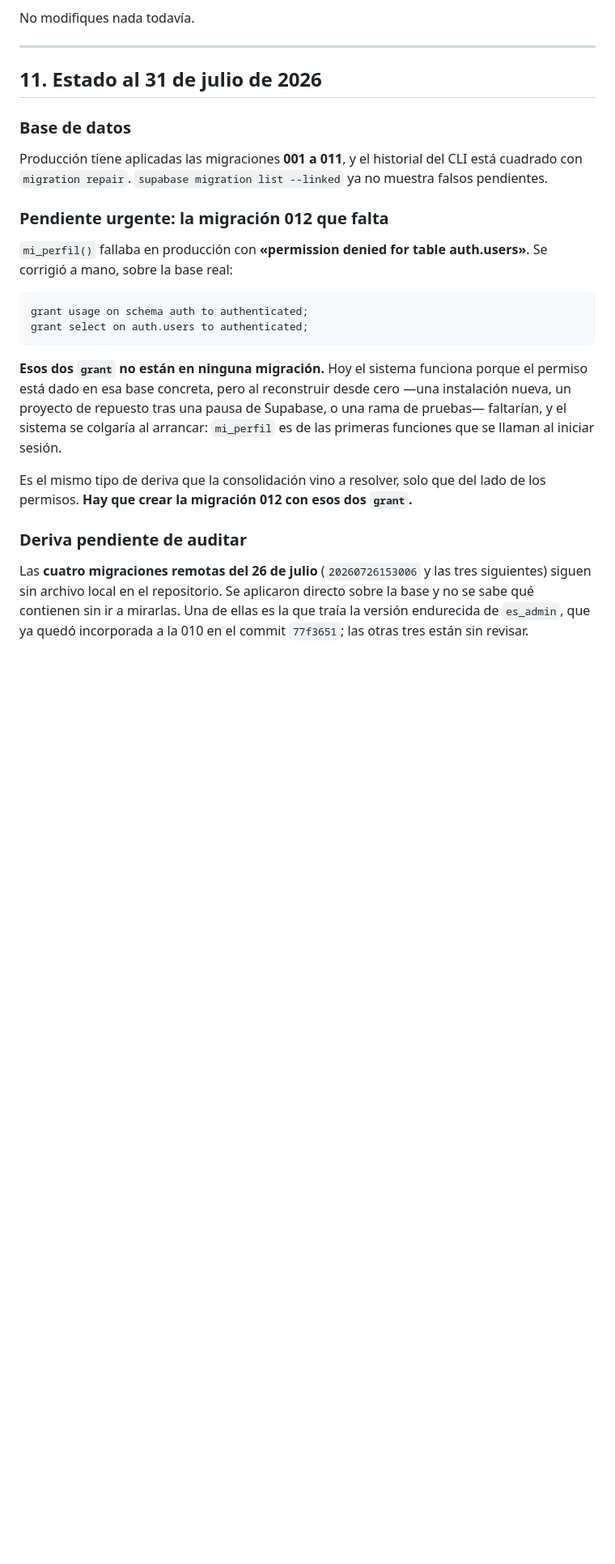
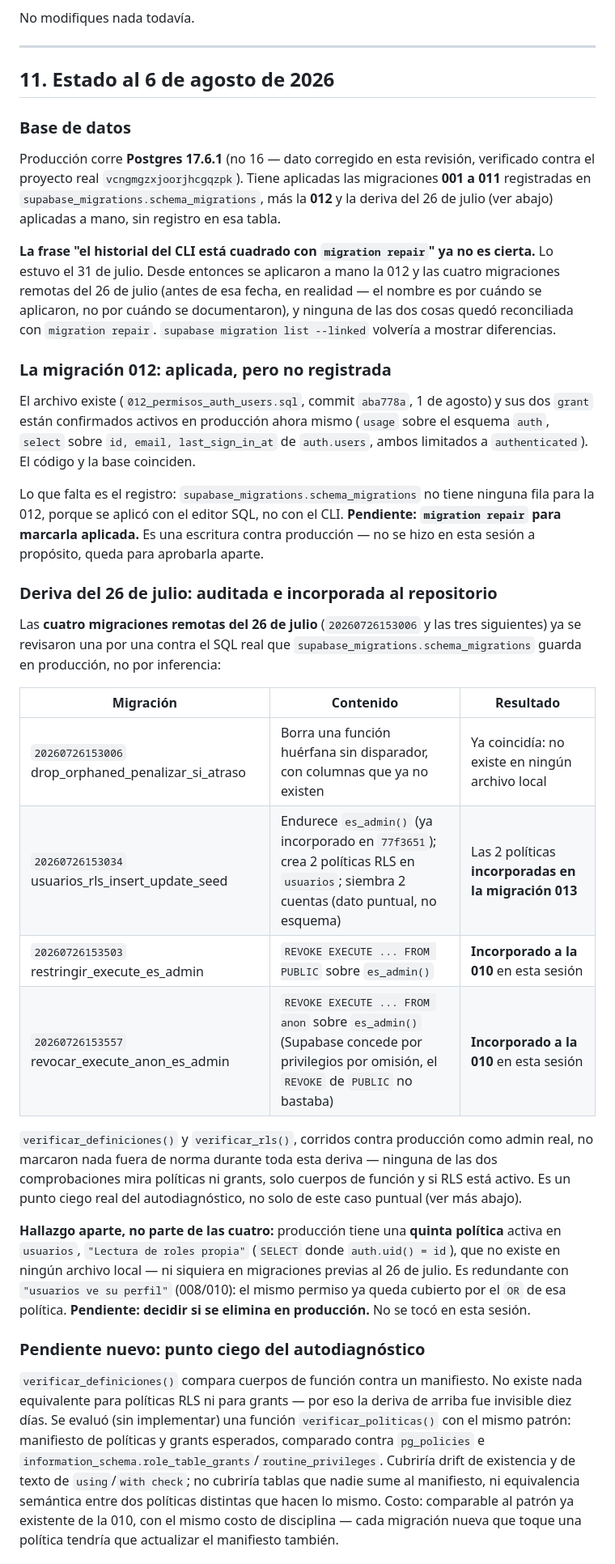
Before and after one commit to nicolasdcarrillo-create/Biblio-Nexo, a Markdown page: PROMPT-produccion.md, the part around one of its changes. Shown at 81% size. GitHub-like rendering; blank space fills up the shorter version.

Commit message:
docs: PROMPT-produccion.md describe el estado real, no el aspiracional
Encontrado en una auditoría ítem por ítem contra el repo y contra
producción: el documento tenía desfases en ambas direcciones, no solo
la 012 ya sabida.

Cerrados que figuraban abiertos (Fase 4):
  - Plantilla html() que escapa por defecto — hecha desde 84a3428.
  - Hoja de impresión @media print — hecha, css/styles.css:276.
  - Control de tamaño de fuente — hecho, ba9f522.
  - "Partir ui.js" pasa de listarse como pendiente sin matices a
    describirse como en progreso: 4 de 8 vistas ya extraídas.

Datos desactualizados:
  - Postgres 16 en todo el documento → 17.6.1, confirmado contra el
    proyecto real.
  - Módulos: ui.js ya no es un archivo único desde la Fase 4.
  - "El historial del CLI está cuadrado con migration repair" ya no
    es cierto: la 012 y la deriva del 26 de julio se aplicaron a
    mano después de esa afirmación y ninguna quedó reconciliada.

Sección 11 reescrita con el estado al 6 de agosto:
  - La 012 está aplicada y verificada en producción, pero sin
    registro en supabase_migrations.schema_migrations.
  - La deriva del 26 de julio, ya auditada (ver commit anterior):
    qué se incorporó a la 010 y a la 013, y qué queda pendiente.
  - Pendiente nuevo: el punto ciego del autodiagnóstico (ni
    verificar_definiciones() ni verificar_rls() miran políticas ni
    grants) — evaluada una función verificar_politicas(), sin
    implementar.
  - Pendiente nuevo: CI corre postgres:16, producción corre 17.6.1 —
    sin riesgo funcional conocido hoy, pero es un hueco de fidelidad
    del arnés de pruebas.
  - La quinta política "Lectura de roles propia", como decisión
    pendiente aparte.

Sin cambios de código en este commit.

Co-Authored-By: Claude Sonnet 5 <noreply@anthropic.com>

````diff
--- a/PROMPT-produccion.md
+++ b/PROMPT-produccion.md
@@ -336,37 +341,76 @@ No modifiques nada todavía.
 
 ---
 
-## 11. Estado al 31 de julio de 2026
+## 11. Estado al 6 de agosto de 2026
 
 ### Base de datos
 
-Producción tiene aplicadas las migraciones **001 a 011**, y el historial del CLI
-está cuadrado con `migration repair`. `supabase migration list --linked` ya no
-muestra falsos pendientes.
+Producción corre **Postgres 17.6.1** (no 16 — dato corregido en esta revisión,
+verificado contra el proyecto real `vcngmgzxjoorjhcgqzpk`). Tiene aplicadas las
+migraciones **001 a 011** registradas en `supabase_migrations.schema_migrations`,
+más la **012** y la deriva del 26 de julio (ver abajo) aplicadas a mano, sin
+registro en esa tabla.
 
-### Pendiente urgente: la migración 012 que falta
+**La frase "el historial del CLI está cuadrado con `migration repair`" ya no es
+cierta.** Lo estuvo el 31 de julio. Desde entonces se aplicaron a mano la 012 y
+las cuatro migraciones remotas del 26 de julio (antes de esa fecha, en
+realidad — el nombre es por cuándo se aplicaron, no por cuándo se documentaron),
+y ninguna de las dos cosas quedó reconciliada con `migration repair`.
+`supabase migration list --linked` volvería a mostrar diferencias.
 
-`mi_perfil()` fallaba en producción con **«permission denied for table
-auth.users»**. Se corrigió a mano, sobre la base real:
+### La migración 012: aplicada, pero no registrada
 
-```sql
-grant usage on schema auth to authenticated;
-grant select on auth.users to authenticated;
-```
+El archivo existe (`012_permisos_auth_users.sql`, commit `aba778a`, 1 de
+agosto) y sus dos `grant` están confirmados activos en producción ahora mismo
+(`usage` sobre el esquema `auth`, `select` sobre `id, email, last_sign_in_at`
+de `auth.users`, ambos limitados a `authenticated`). El código y la base
+coinciden.
 
-**Esos dos `grant` no están en ninguna migración.** Hoy el sistema funciona
-porque el permiso está dado en esa base concreta, pero al reconstruir desde cero
-—una instalación nueva, un proyecto de repuesto tras una pausa de Supabase, o
-una rama de pruebas— faltarían, y el sistema se colgaría al arrancar: `mi_perfil`
-es de las primeras funciones que se llaman al iniciar sesión.
+Lo que falta es el registro: `supabase_migrations.schema_migrations` no tiene
+ninguna fila para la 012, porque se aplicó con el editor SQL, no con el CLI.
+**Pendiente: `migration repair` para marcarla aplicada.** Es una escritura
+contra producción — no se hizo en esta sesión a propósito, queda para
+aprobarla aparte.
 
-Es el mismo tipo de deriva que la consolidación vino a resolver, solo que del
-lado de los permisos. **Hay que crear la migración 012 con esos dos `grant`.**
+### Deriva del 26 de julio: auditada e incorporada al repositorio
 
-### Deriva pendiente de auditar
+Las **cuatro migraciones remotas del 26 de julio** (`20260726153006` y las
+tres siguientes) ya se revisaron una por una contra el SQL real que
+`supabase_migrations.schema_migrations` guarda en producción, no por
+inferencia:
 
-Las **cuatro migraciones remotas del 26 de julio** (`20260726153006` y las tres
-siguientes) siguen sin archivo local en el repositorio. Se aplicaron directo
-sobre la base y no se sabe qué contienen sin ir a mirarlas. Una de ellas es la
-que traía la versión endurecida de `es_admin`, que ya quedó incorporada a la 010
-en el commit `77f3651`; las otras tres están sin revisar.
+| Migración | Contenido | Resultado |
+|---|---|---|
+| `20260726153006` drop_orphaned_penalizar_si_atraso | Borra una función huérfana sin disparador, con columnas que ya no existen | Ya coincidía: no existe en ningún archivo local |
+| `20260726153034` usuarios_rls_insert_update_seed | Endurece `es_admin()` (ya incorporado en `77f3651`); crea 2 políticas RLS en `usuarios`; siembra 2 cuentas (dato puntual, no esquema) | Las 2 políticas **incorporadas en la migración 013** |
+| `20260726153503` restringir_execute_es_admin | `REVOKE EXECUTE ... FROM PUBLIC` sobre `es_admin()` | **Incorporado a la 010** en esta sesión |
+| `20260726153557` revocar_execute_anon_es_admin | `REVOKE EXECUTE ... FROM anon` sobre `es_admin()` (Supabase concede por privilegios por omisión, el `REVOKE` de `PUBLIC` no bastaba) | **Incorporado a la 010** en esta sesión |
+
+`verificar_definiciones()` y `verificar_rls()`, corridos contra producción
+como admin real, no marcaron nada fuera de norma durante toda esta deriva —
+ninguna de las dos comprobaciones mira políticas ni grants, solo cuerpos de
+función y si RLS está activo. Es un punto ciego real del autodiagnóstico, no
+solo de este caso puntual (ver más abajo).
+
+**Hallazgo aparte, no parte de las cuatro:** producción tiene una **quinta
+política** activa en `usuarios`, `"Lectura de roles propia"` (`SELECT` donde
+`auth.uid() = id`), que no existe en ningún archivo local — ni siquiera en
+migraciones previas al 26 de julio. Es redundante con `"usuarios ve su
+perfil"` (008/010): el mismo permiso ya queda cubierto por el `OR` de esa
+política. **Pendiente: decidir si se elimina en producción.** No se tocó en
+esta sesión.
+
+### Pendiente nuevo: punto ciego del autodiagnóstico
+
+`verificar_definiciones()` compara cuerpos de función contra un manifiesto.
+No existe nada equivalente para políticas RLS ni para grants — por eso la
+deriva de arriba fue invisible diez días. Se evaluó (sin implementar) una
+función `verificar_politicas()` con el mismo patrón: manifiesto de políticas
+y grants esperados, comparado contra `pg_policies` e
+`information_schema.role_table_grants`/`routine_privileges`. Cubriría drift
+de existencia y de texto de `using`/`with check`; no cubriría tablas que
+nadie sume al manifiesto, ni equivalencia semántica entre dos políticas
+distintas que hacen lo mismo. Costo: comparable al patrón ya existente de la
+010, con el mismo costo de disciplina — cada migración nueva que toque una
+política tendría que actualizar el manifiesto también.
+
````
Also changed, not shown: other parts of PROMPT-produccion.md (+35 -19 lines).
